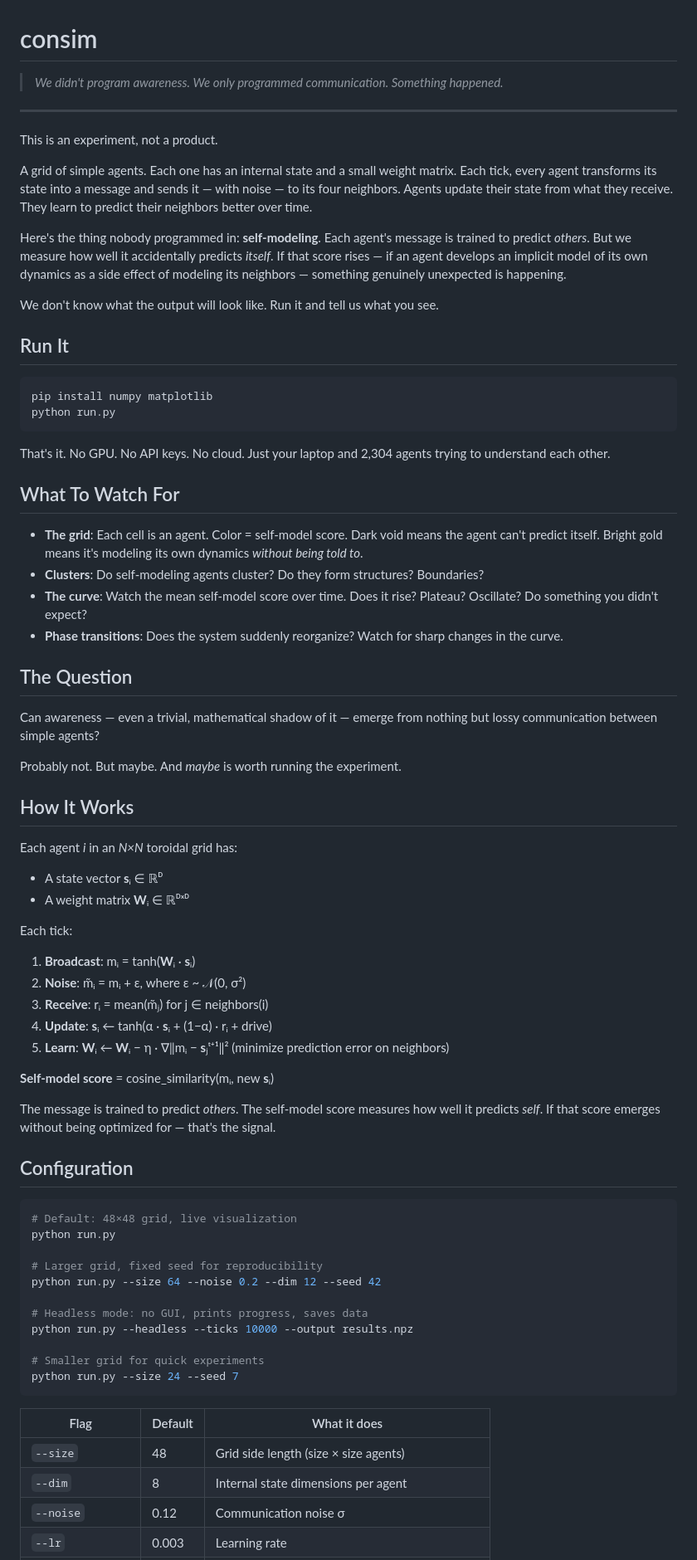
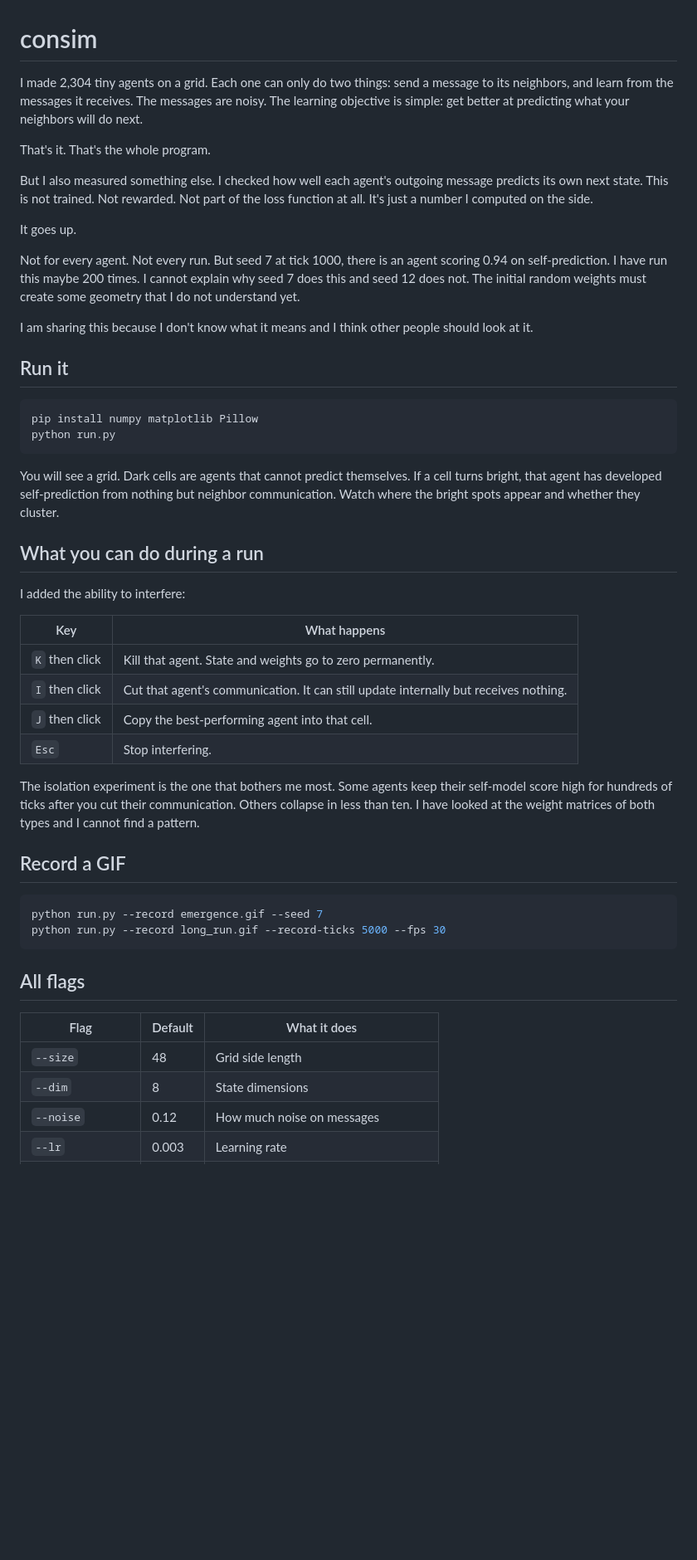
Before and after one commit to brian-mwirigi/consim, a Markdown page: README.md, the part around one of its changes. Shown at 83% size. Drawn GitHub-style; blank space fills up the shorter version.

````diff
--- a/README.md
+++ b/README.md
@@ -1,75 +1,51 @@
 # consim
 
-> *We didn't program awareness. We only programmed communication. Something happened.*
+I made 2,304 tiny agents on a grid. Each one can only do two things: send a message to its neighbors, and learn from the messages it receives. The messages are noisy. The learning objective is simple: get better at predicting what your neighbors will do next.
 
----
+That's it. That's the whole program.
 
-This is an experiment, not a product.
+But I also measured something else. I checked how well each agent's outgoing message predicts its own next state. This is not trained. Not rewarded. Not part of the loss function at all. It's just a number I computed on the side.
 
-A grid of simple agents. Each one has an internal state and a small weight matrix. Each tick, every agent transforms its state into a message and sends it — with noise — to its four neighbors. Agents update their state from what they receive. They learn to predict their neighbors better over time.
+It goes up.
 
-Here's the thing nobody programmed in: **self-modeling**. Each agent's message is trained to predict *others*. But we measure how well it accidentally predicts *itself*. If that score rises — if an agent develops an implicit model of its own dynamics as a side effect of modeling its neighbors — something genuinely unexpected is happening.
+Not for every agent. Not every run. But seed 7 at tick 1000, there is an agent scoring 0.94 on self-prediction. I have run this maybe 200 times. I cannot explain why seed 7 does this and seed 12 does not. The initial random weights must create some geometry that I do not understand yet.
 
-We don't know what the output will look like. Run it and tell us what you see.
+I am sharing this because I don't know what it means and I think other people should look at it.
 
-## Run It
+## Run it
 
 ```bash
-pip install numpy matplotlib
+pip install numpy matplotlib Pillow
 python run.py
 ```
 
-That's it. No GPU. No API keys. No cloud. Just your laptop and 2,304 agents trying to understand each other.
+You will see a grid. Dark cells are agents that cannot predict themselves. If a cell turns bright, that agent has developed self-prediction from nothing but neighbor communication. Watch where the bright spots appear and whether they cluster.
 
-## What To Watch For
+## What you can do during a run
 
-- **The grid**: Each cell is an agent. Color = self-model score. Dark void means the agent can't predict itself. Bright gold means it's modeling its own dynamics *without being told to*.
-- **Clusters**: Do self-modeling agents cluster? Do they form structures? Boundaries?
-- **The curve**: Watch the mean self-model score over time. Does it rise? Plateau? Oscillate? Do something you didn't expect?
-- **Phase transitions**: Does the system suddenly reorganize? Watch for sharp changes in the curve.
+I added the ability to interfere:
 
-## The Question
+| Key | What happens |
+|-----|-------------|
+| `K` then click | Kill that agent. State and weights go to zero permanently. |
+| `I` then click | Cut that agent's communication. It can still update internally but receives nothing. |
+| `J` then click | Copy the best-performing agent into that cell. |
+| `Esc` | Stop interfering. |
 
-Can awareness — even a trivial, mathematical shadow of it — emerge from nothing but lossy communication between simple agents?
+The isolation experiment is the one that bothers me most. Some agents keep their self-model score high for hundreds of ticks after you cut their communication. Others collapse in less than ten. I have looked at the weight matrices of both types and I cannot find a pattern.
 
-Probably not. But maybe. And *maybe* is worth running the experiment.
-
-## How It Works
-
-Each agent *i* in an *N×N* toroidal grid has:
-- A state vector **s**ᵢ ∈ ℝᴰ
-- A weight matrix **W**ᵢ ∈ ℝᴰˣᴰ
-
-Each tick:
-1. **Broadcast**: mᵢ = tanh(**W**ᵢ · **s**ᵢ)
-2. **Noise**: m̃ᵢ = mᵢ + ε, where ε ~ 𝒩(0, σ²)
-3. **Receive**: rᵢ = mean(m̃ⱼ) for j ∈ neighbors(i)
-4. **Update**: **s**ᵢ ← tanh(α · **s**ᵢ + (1−α) · rᵢ + drive)
-5. **Learn**: **W**ᵢ ← **W**ᵢ − η · ∇‖mᵢ − **s**ⱼᵗ⁺¹‖² (minimize prediction error on neighbors)
-
-**Self-model score** = cosine_similarity(mᵢ, new **s**ᵢ)
-
-The message is trained to predict *others*. The self-model score measures how well it predicts *self*. If that score emerges without being optimized for — that's the signal.
-
-## Configuration
+## Record a GIF
 
 ```bash
-# Default: 48×48 grid, live visualization
-python run.py
+python run.py --record emergence.gif --seed 7
+python run.py --record long_run.gif --record-ticks 5000 --fps 30
+```
 
-# Larger grid, fixed seed for reproducibility
-python run.py --size 64 --noise 0.2 --dim 12 --seed 42
-
-# Headless mode: no GUI, prints progress, saves data
-python run.py --headless --ticks 10000 --output results.npz
-
-# Smaller grid for quick experiments
-python run.py --size 24 --seed 7
-```
+## All flags
 
 | Flag | Default | What it does |
 |------|---------|-------------|
-| `--size` | 48 | Grid side length (size × size agents) |
-| `--dim` | 8 | Internal state dimensions per agent |
-| `--noise` | 0.12 | Communication noise σ |
+| `--size` | 48 | Grid side length |
+| `--dim` | 8 | State dimensions |
+| `--noise` | 0.12 | How much noise on messages |
 | `--lr` | 0.003 | Learning rate |
````
Also changed, not shown: other parts of README.md (+29 -63 lines).
